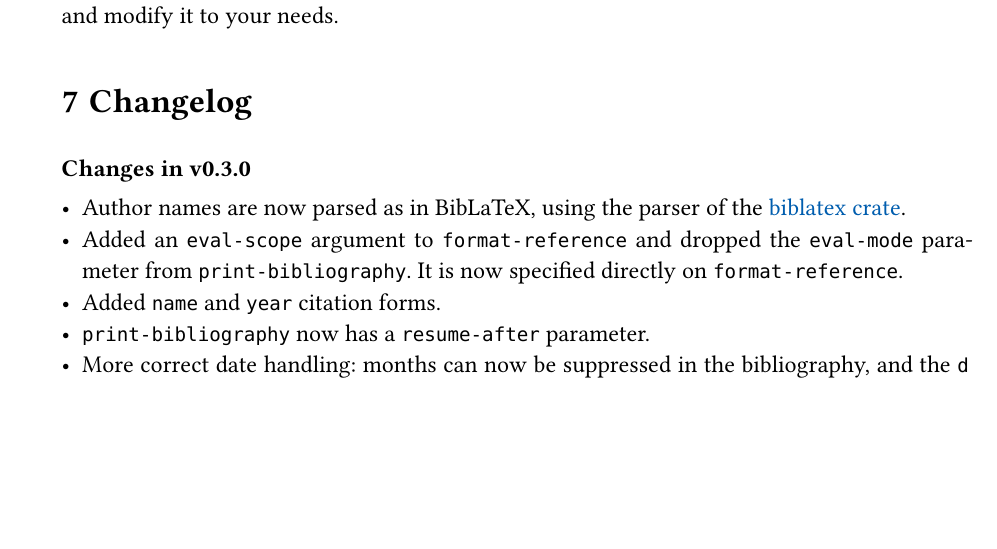
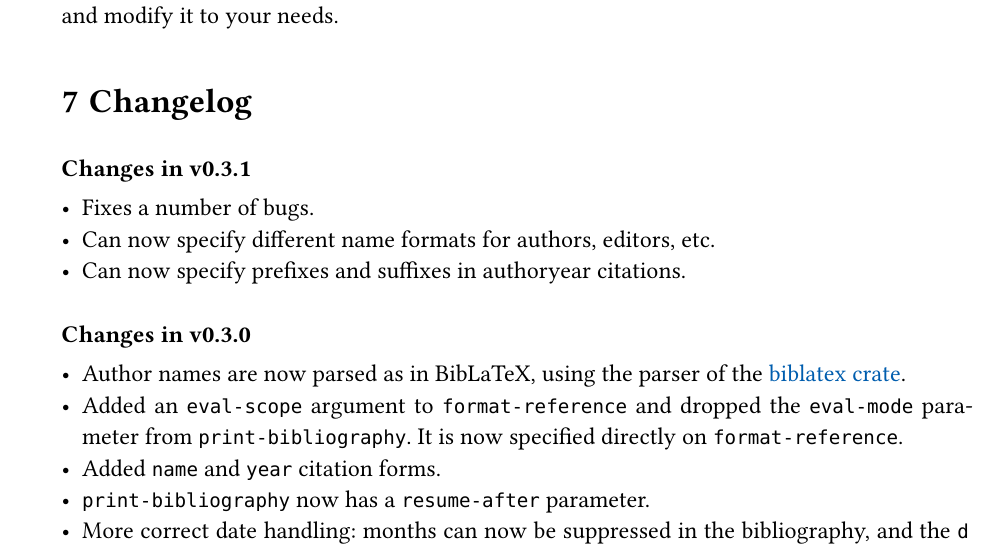
Before and after one commit to alexanderkoller/pergamon, a Typst document (pergamon.typ): part of page 34 of 34, cut so that both start at the same text, the shorter picture padded with empty space. The pictures show the PDF file pergamon.pdf that the author committed with the source.

Commit message:
ready for 0.3.1 release

```diff
--- a/pergamon.typ
+++ b/pergamon.typ
@@ -754,6 +754,12 @@ The following functions may be helpful in the advanced usage and customization o
 
 = Changelog
 
+==== Changes in v0.3.1
+
+- Fixes a number of bugs.
+- Can now specify different name formats for authors, editors, etc.
+- Can now specify prefixes and suffixes in authoryear citations.
+
 ==== Changes in v0.3.0
 
 - Author names are now parsed as in #biblatex, using the parser of the #link("https://crates.io/crates/biblatex")[biblatex crate].
```
Also changed, not shown: README.md, docs/pergamon-latest.pdf, pergamon.pdf.
